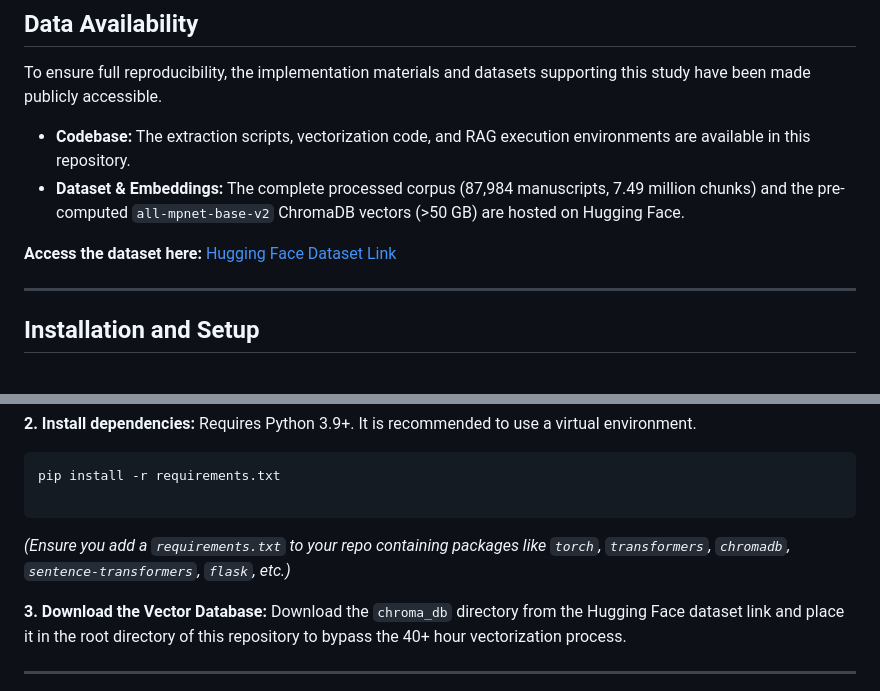
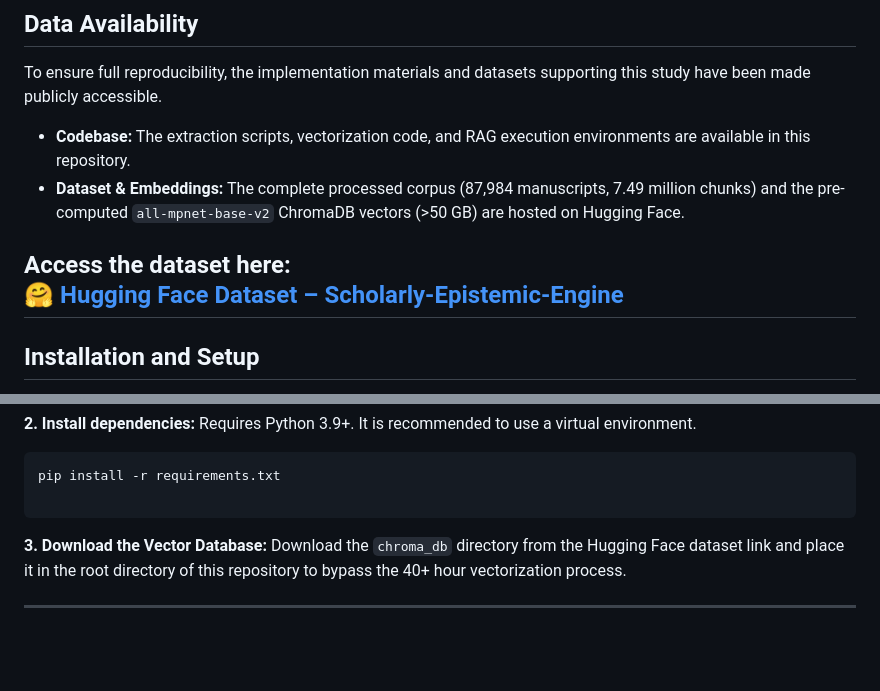
Before and after one commit to GitHub-AmanBhardwaj/Scholarly-Epistemic-Engine, a Markdown page: README.md, 2 parts joined by grey strips. Drawn GitHub-style; blank space fills up the shorter version.

````diff
--- a/README.md
+++ b/README.md
@@ -71,8 +71,8 @@ To ensure full reproducibility, the implementation materials and datasets suppor
 * **Codebase:** The extraction scripts, vectorization code, and RAG execution environments are available in this repository.
 * **Dataset & Embeddings:** The complete processed corpus (87,984 manuscripts, 7.49 million chunks) and the pre-computed `all-mpnet-base-v2` ChromaDB vectors (>50 GB) are hosted on Hugging Face.
 
-**Access the dataset here:** [Hugging Face Dataset Link](https://huggingface.co/datasets/whyamanbhardwaj/Scholarly-Epistemic-Engine)
-
+**Access the dataset here:**
+[🤗 Hugging Face Dataset – Scholarly-Epistemic-Engine](https://huggingface.co/datasets/whyamanbhardwaj/Scholarly-Epistemic-Engine)
 ---
 
 ## Installation and Setup
@@ -92,8 +92,6 @@ Requires Python 3.9+. It is recommended to use a virtual environment.
 pip install -r requirements.txt
 
 ```
-
-*(Ensure you add a `requirements.txt` to your repo containing packages like `torch`, `transformers`, `chromadb`, `sentence-transformers`, `flask`, etc.)*
 
 **3. Download the Vector Database:**
 Download the `chroma_db` directory from the Hugging Face dataset link and place it in the root directory of this repository to bypass the 40+ hour vectorization process.
````
Also changed, not shown: other parts of README.md (+1 -1 lines).
